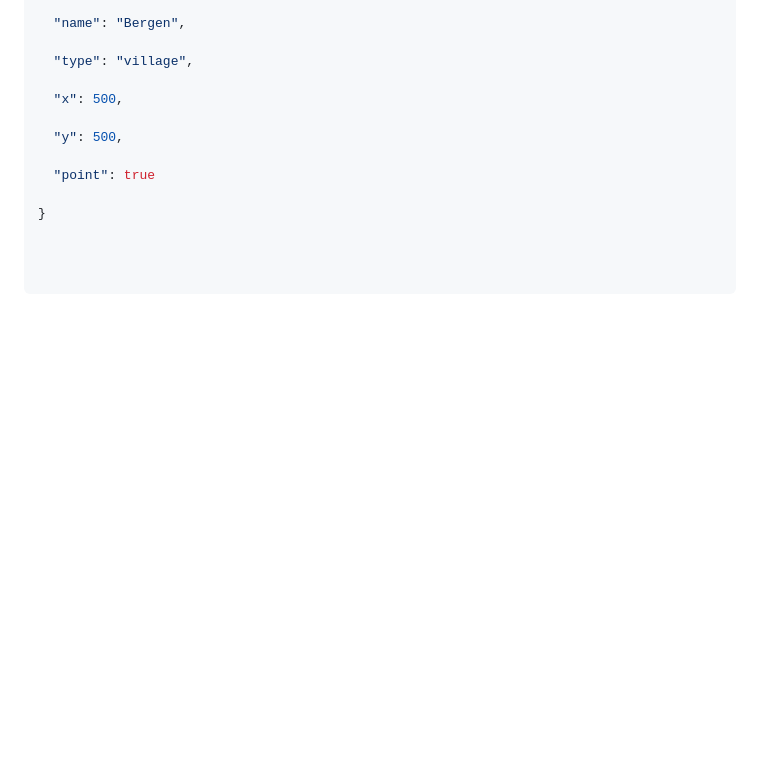
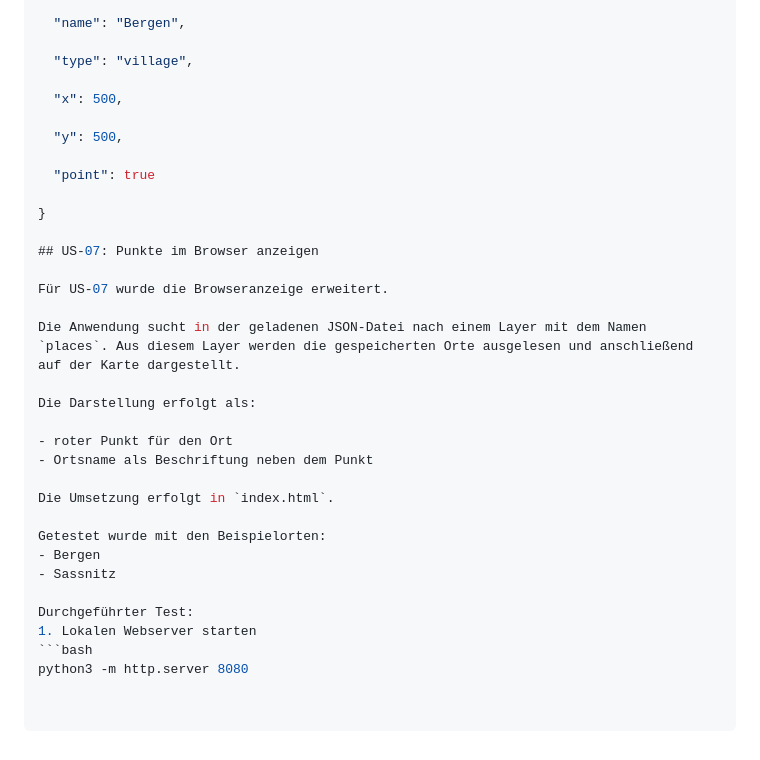
Before and after one commit to elieen-b/workadventure-map, a Markdown page: README.md, the part around the change. Rendered like a GitHub page; blank space fills up the shorter version.

````diff
--- a/README.md
+++ b/README.md
@@ -211,3 +211,25 @@ Beispiel:
   "point": true
 
 }
+
+## US-07: Punkte im Browser anzeigen
+
+Für US-07 wurde die Browseranzeige erweitert.
+
+Die Anwendung sucht in der geladenen JSON-Datei nach einem Layer mit dem Namen `places`. Aus diesem Layer werden die gespeicherten Orte ausgelesen und anschließend auf der Karte dargestellt.
+
+Die Darstellung erfolgt als:
+
+- roter Punkt für den Ort
+- Ortsname als Beschriftung neben dem Punkt
+
+Die Umsetzung erfolgt in `index.html`.
+
+Getestet wurde mit den Beispielorten:
+- Bergen
+- Sassnitz
+
+Durchgeführter Test:
+1. Lokalen Webserver starten
+```bash
+python3 -m http.server 8080
````
